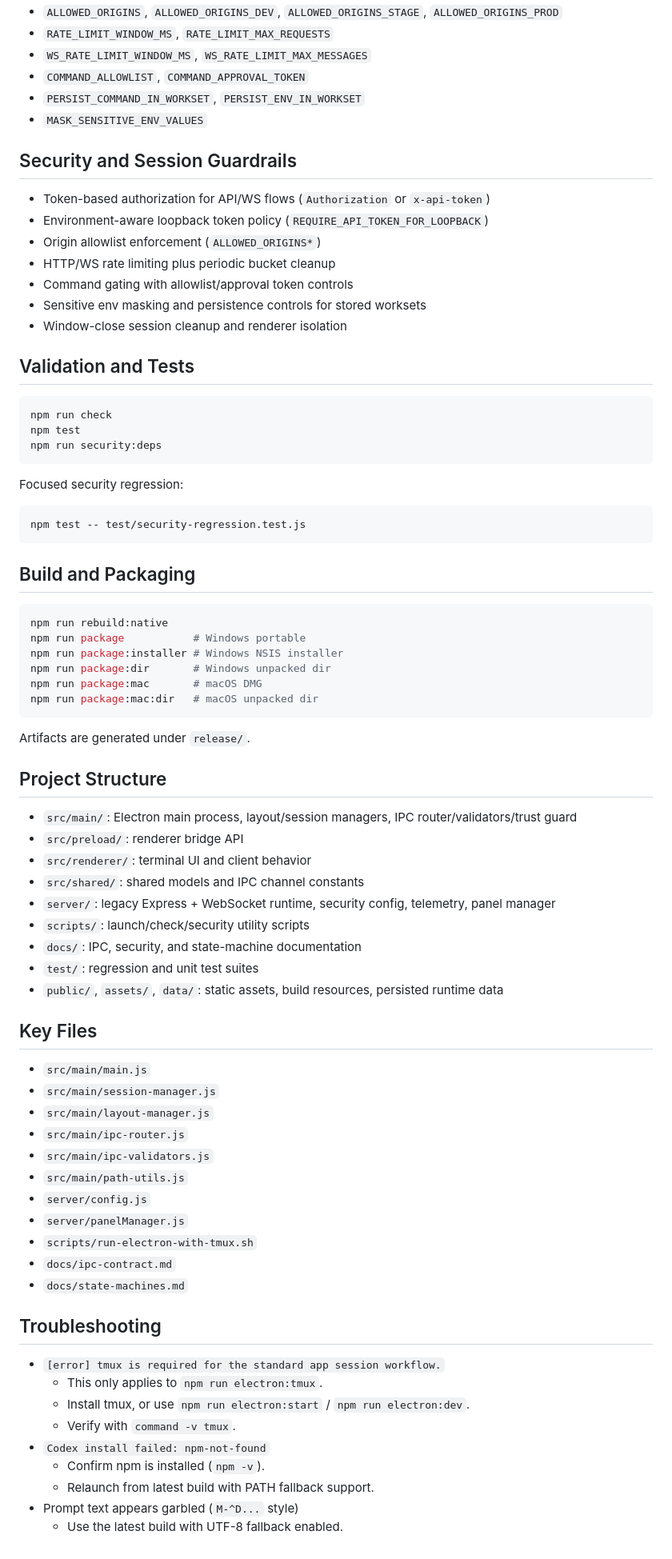
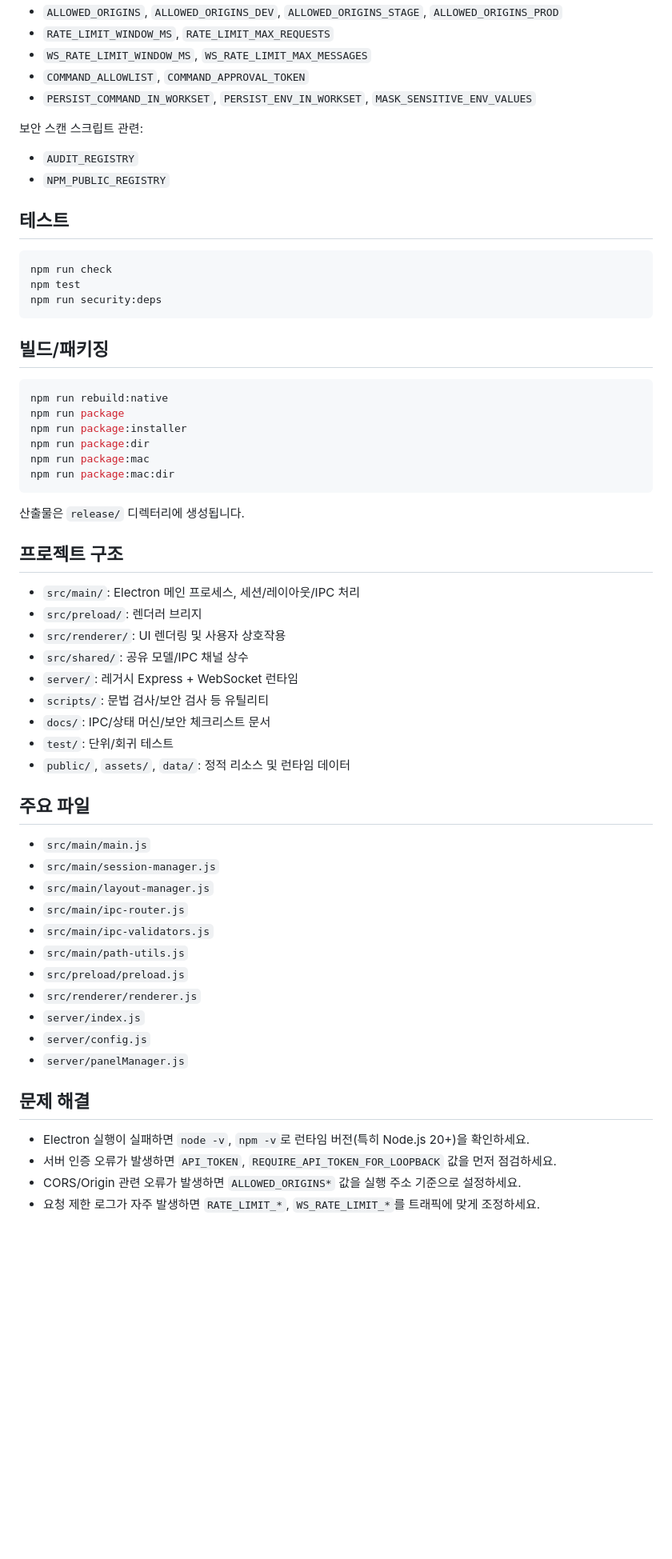
Before and after one commit to demoon84/vibe-terminal, a Markdown page: README.md, the part around one of its changes. Shown at 80% size. Drawn GitHub-style; blank space fills up the shorter version.

Commit message:
docs: rewrite README from scratch without tmux references

````diff
--- a/README.md
+++ b/README.md
@@ -86,80 +62,57 @@ Important keys:
 - `RATE_LIMIT_WINDOW_MS`, `RATE_LIMIT_MAX_REQUESTS`
 - `WS_RATE_LIMIT_WINDOW_MS`, `WS_RATE_LIMIT_MAX_MESSAGES`
 - `COMMAND_ALLOWLIST`, `COMMAND_APPROVAL_TOKEN`
-- `PERSIST_COMMAND_IN_WORKSET`, `PERSIST_ENV_IN_WORKSET`
-- `MASK_SENSITIVE_ENV_VALUES`
+- `PERSIST_COMMAND_IN_WORKSET`, `PERSIST_ENV_IN_WORKSET`, `MASK_SENSITIVE_ENV_VALUES`
 
-## Security and Session Guardrails
+보안 스캔 스크립트 관련:
+- `AUDIT_REGISTRY`
+- `NPM_PUBLIC_REGISTRY`
 
-- Token-based authorization for API/WS flows (`Authorization` or `x-api-token`)
-- Environment-aware loopback token policy (`REQUIRE_API_TOKEN_FOR_LOOPBACK`)
-- Origin allowlist enforcement (`ALLOWED_ORIGINS*`)
-- HTTP/WS rate limiting plus periodic bucket cleanup
-- Command gating with allowlist/approval token controls
-- Sensitive env masking and persistence controls for stored worksets
-- Window-close session cleanup and renderer isolation
-
-## Validation and Tests
-
+## 테스트
 ```bash
 npm run check
 npm test
 npm run security:deps
 ```
 
-Focused security regression:
-
+## 빌드/패키징
 ```bash
-npm test -- test/security-regression.test.js
+npm run rebuild:native
+npm run package
+npm run package:installer
+npm run package:dir
+npm run package:mac
+npm run package:mac:dir
 ```
 
-## Build and Packaging
+산출물은 `release/` 디렉터리에 생성됩니다.
 
-```bash
-npm run rebuild:native
-npm run package           # Windows portable
-npm run package:installer # Windows NSIS installer
-npm run package:dir       # Windows unpacked dir
-npm run package:mac       # macOS DMG
-npm run package:mac:dir   # macOS unpacked dir
-```
+## 프로젝트 구조
+- `src/main/`: Electron 메인 프로세스, 세션/레이아웃/IPC 처리
+- `src/preload/`: 렌더러 브리지
+- `src/renderer/`: UI 렌더링 및 사용자 상호작용
+- `src/shared/`: 공유 모델/IPC 채널 상수
+- `server/`: 레거시 Express + WebSocket 런타임
+- `scripts/`: 문법 검사/보안 검사 등 유틸리티
+- `docs/`: IPC/상태 머신/보안 체크리스트 문서
+- `test/`: 단위/회귀 테스트
+- `public/`, `assets/`, `data/`: 정적 리소스 및 런타임 데이터
 
-Artifacts are generated under `release/`.
-
-## Project Structure
-
-- `src/main/`: Electron main process, layout/session managers, IPC router/validators/trust guard
-- `src/preload/`: renderer bridge API
-- `src/renderer/`: terminal UI and client behavior
-- `src/shared/`: shared models and IPC channel constants
-- `server/`: legacy Express + WebSocket runtime, security config, telemetry, panel manager
-- `scripts/`: launch/check/security utility scripts
-- `docs/`: IPC, security, and state-machine documentation
-- `test/`: regression and unit test suites
-- `public/`, `assets/`, `data/`: static assets, build resources, persisted runtime data
-
-## Key Files
-
+## 주요 파일
 - `src/main/main.js`
 - `src/main/session-manager.js`
 - `src/main/layout-manager.js`
 - `src/main/ipc-router.js`
 - `src/main/ipc-validators.js`
 - `src/main/path-utils.js`
+- `src/preload/preload.js`
+- `src/renderer/renderer.js`
+- `server/index.js`
 - `server/config.js`
 - `server/panelManager.js`
-- `scripts/run-electron-with-tmux.sh`
-- `docs/ipc-contract.md`
-- `docs/state-machines.md`
 
-## Troubleshooting
-
-- `[error] tmux is required for the standard app session workflow.`
-  - This only applies to `npm run electron:tmux`.
-  - Install tmux, or use `npm run electron:start` / `npm run electron:dev`.
-  - Verify with `command -v tmux`.
-- `Codex install failed: npm-not-found`
-  - Confirm npm is installed (`npm -v`).
-  - Relaunch from latest build with PATH fallback support.
-- Prompt text appears garbled (`M-^D...` style)
-  - Use the latest build with UTF-8 fallback enabled.
+## 문제 해결
+- Electron 실행이 실패하면 `node -v`, `npm -v`로 런타임 버전(특히 Node.js 20+)을 확인하세요.
+- 서버 인증 오류가 발생하면 `API_TOKEN`, `REQUIRE_API_TOKEN_FOR_LOOPBACK` 값을 먼저 점검하세요.
+- CORS/Origin 관련 오류가 발생하면 `ALLOWED_ORIGINS*` 값을 실행 주소 기준으로 설정하세요.
+- 요청 제한 로그가 자주 발생하면 `RATE_LIMIT_*`, `WS_RATE_LIMIT_*`를 트래픽에 맞게 조정하세요.
````
Also changed, not shown: other parts of README.md (+35 -59 lines).
